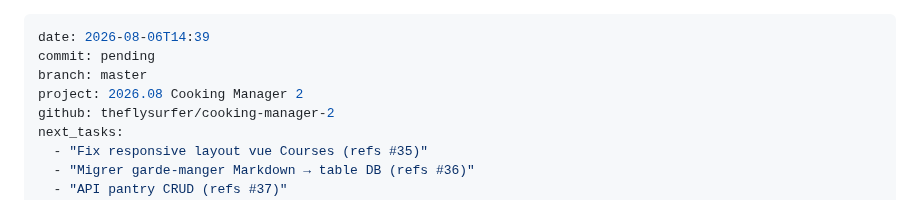
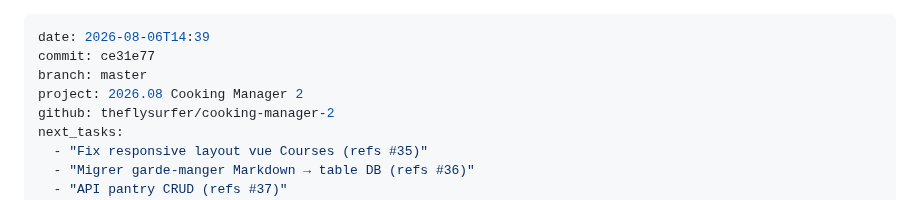
Before and after one commit to theflysurfer/cooking-manager-2, a Markdown page: docs/rapports/2026.08.06_14.39_ce31e77_SESSION_garde-manger-menus-stt.md, the part around the change. Drawn GitHub-style.

Commit message:
docs: diary ce31e77 — rename pending → hash
Co-Authored-By: Claude <noreply@anthropic.com>

```diff
--- a/docs/rapports/2026.08.06_14.39_pending_SESSION_garde-manger-menus-stt.md
+++ b/docs/rapports/2026.08.06_14.39_ce31e77_SESSION_garde-manger-menus-stt.md
@@ -1,6 +1,6 @@
 ---
 date: 2026-08-06T14:39
-commit: pending
+commit: ce31e77
 branch: master
 project: 2026.08 Cooking Manager 2
 github: theflysurfer/cooking-manager-2
```
